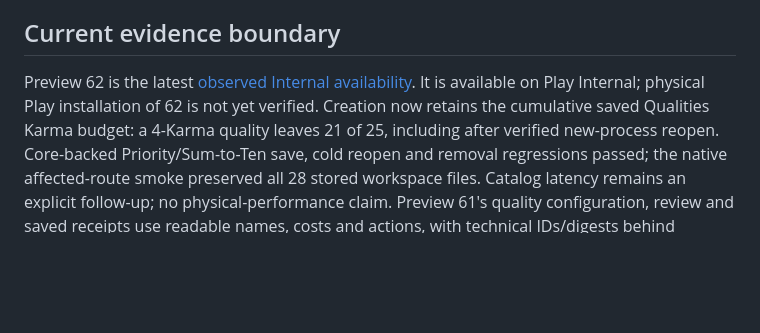
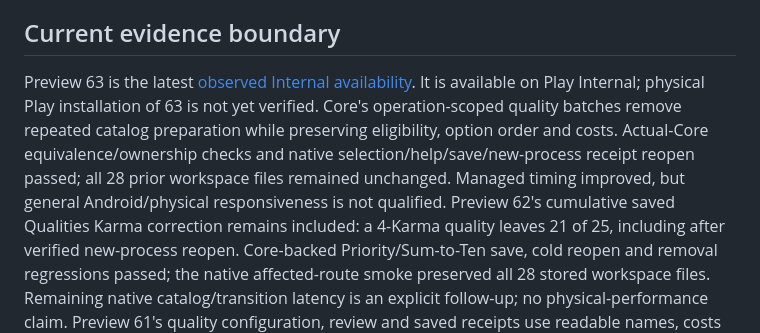
Before and after one commit to ArchonMegalon/chummer-android, a Markdown page: docs/LOCAL_INTERNAL_DELIVERY.md, the part around the change. Rendered like a GitHub page; blank space fills up the shorter version.

Commit message:
docs: record Preview63 local Internal quality batch delivery

```diff
--- a/docs/LOCAL_INTERNAL_DELIVERY.md
+++ b/docs/LOCAL_INTERNAL_DELIVERY.md
@@ -104,13 +104,18 @@ stored data, not an Android downgrade. Keep the previous artifact and evidence.
 
 ## Current evidence boundary
 
-Preview 62 is the latest [observed Internal availability](../play/evidence/preview62-internal-observation.md).
-It is available on Play Internal; physical Play installation of 62 is not yet
-verified. Creation now retains the cumulative saved Qualities Karma budget:
+Preview 63 is the latest [observed Internal availability](../play/evidence/preview63-internal-observation.md).
+It is available on Play Internal; physical Play installation of 63 is not yet
+verified. Core's operation-scoped quality batches remove repeated catalog
+preparation while preserving eligibility, option order and costs. Actual-Core
+equivalence/ownership checks and native selection/help/save/new-process receipt
+reopen passed; all 28 prior workspace files remained unchanged. Managed timing
+improved, but general Android/physical responsiveness is not qualified.
+Preview 62's cumulative saved Qualities Karma correction remains included:
 a 4-Karma quality leaves 21 of 25, including after verified new-process reopen.
 Core-backed Priority/Sum-to-Ten save, cold reopen and removal regressions passed;
 the native affected-route smoke preserved all 28 stored workspace files.
-Catalog latency remains an explicit follow-up; no physical-performance claim.
+Remaining native catalog/transition latency is an explicit follow-up; no physical-performance claim.
 Preview 61's quality configuration, review and saved receipts use readable names,
 costs and actions, with technical IDs/digests behind disclosure. Core-backed
 EN/DE/ES checks and native quality save/new-process receipt reopen passed; 27 old
```
Also changed, not shown: play/evidence/preview63-internal-observation.md (added, +95 -0 lines).
